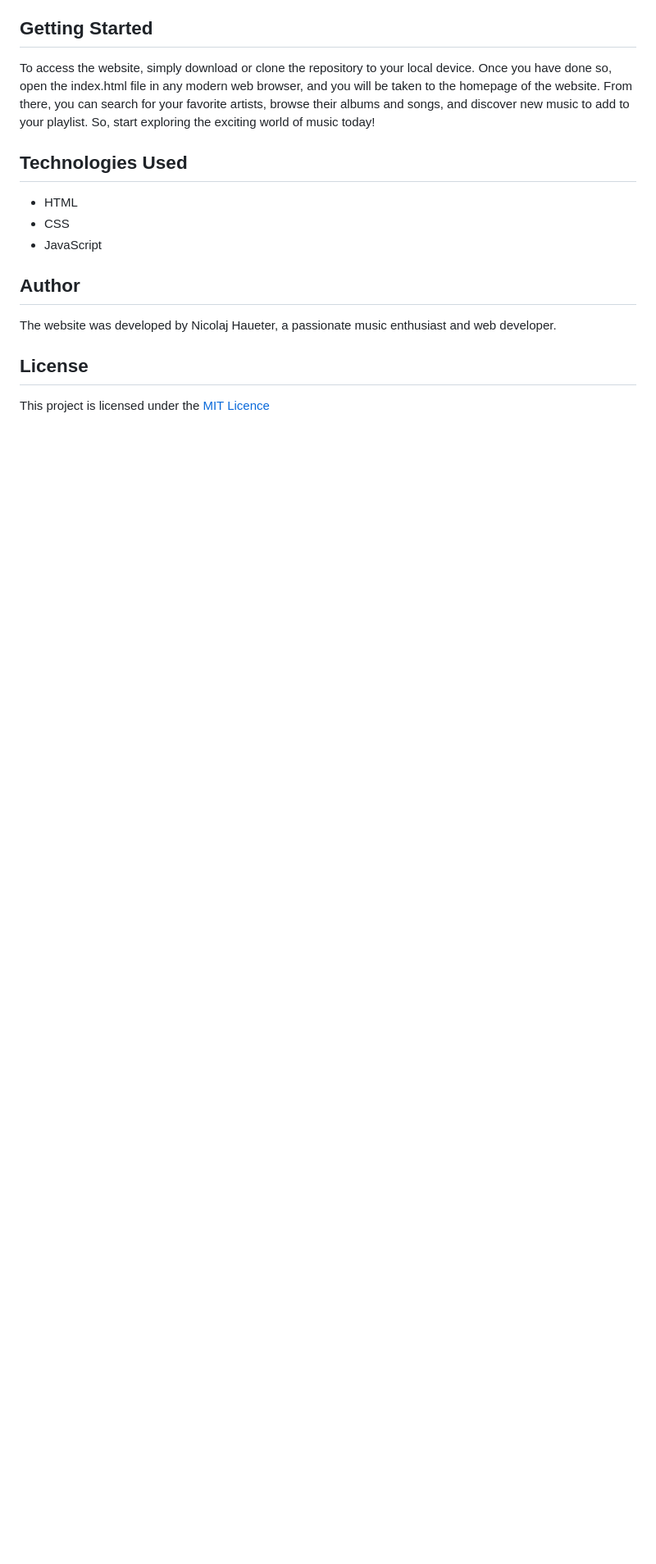
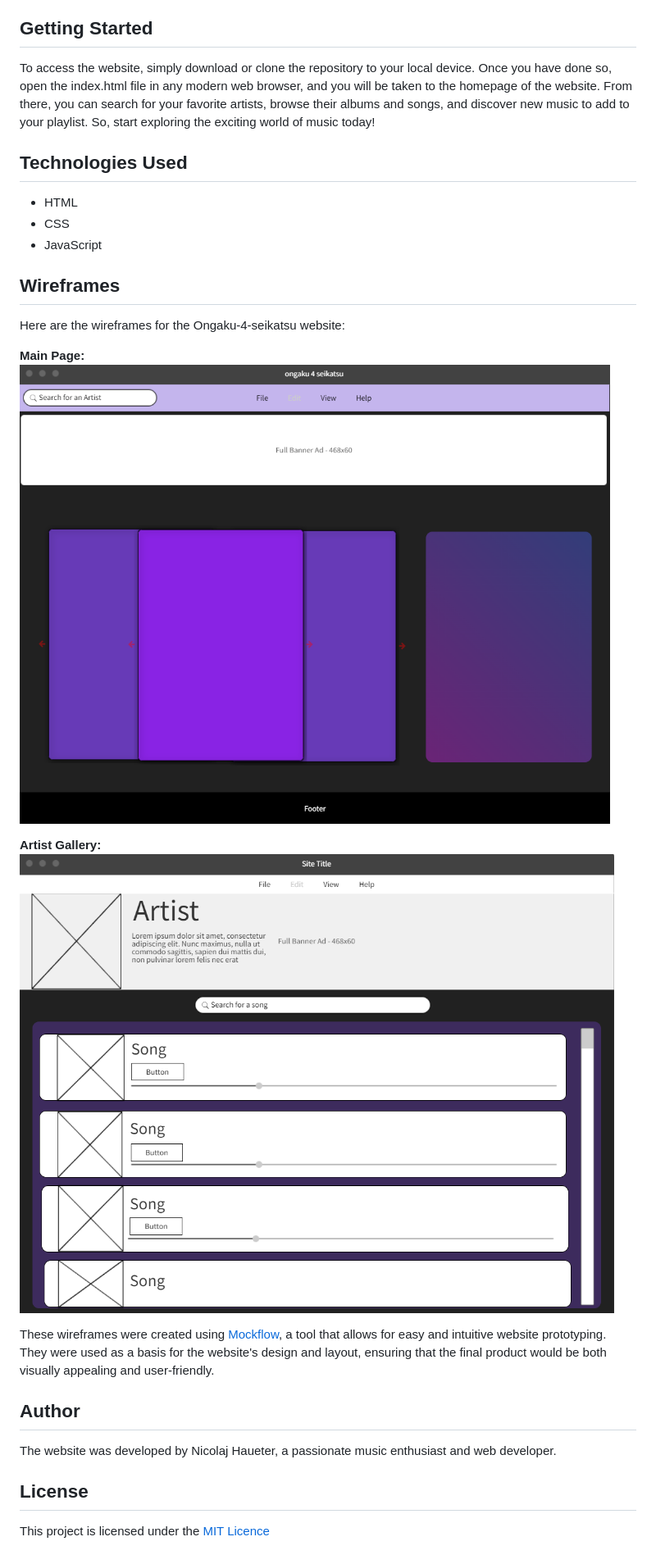
Before and after one commit to Nico-739/ongaku-4-seikatsu, a Markdown page: README.md, the part around the change. Shown: that part at 82% size. Drawn GitHub-style; pictures changed too: Wireframes/Screenshot 2023-04-14 133311.png (added), Wireframes/Screenshot 2023-04-14 133411.png (added); blank space fills up the shorter version.

Commit message:
Added Images and Updated Readme

```diff
--- a/README.md
+++ b/README.md
@@ -23,6 +23,15 @@ To access the website, simply download or clone the repository to your local dev
 - CSS
 - JavaScript
 
+## Wireframes
+Here are the wireframes for the Ongaku-4-seikatsu website:
+
+**Main Page:**![Image of mainpage](Wireframes/Screenshot%202023-04-14%20133311.png)
+
+**Artist Gallery:** ![Image of artist gallery](Wireframes/Screenshot%202023-04-14%20133411.png)
+
+These wireframes were created using [Mockflow](https://wireframepro.mockflow.com), a tool that allows for easy and intuitive website prototyping. They were used as a basis for the website's design and layout, ensuring that the final product would be both visually appealing and user-friendly.
+
 ## Author
 The website was developed by Nicolaj Haueter, a passionate music enthusiast and web developer.
 
```
